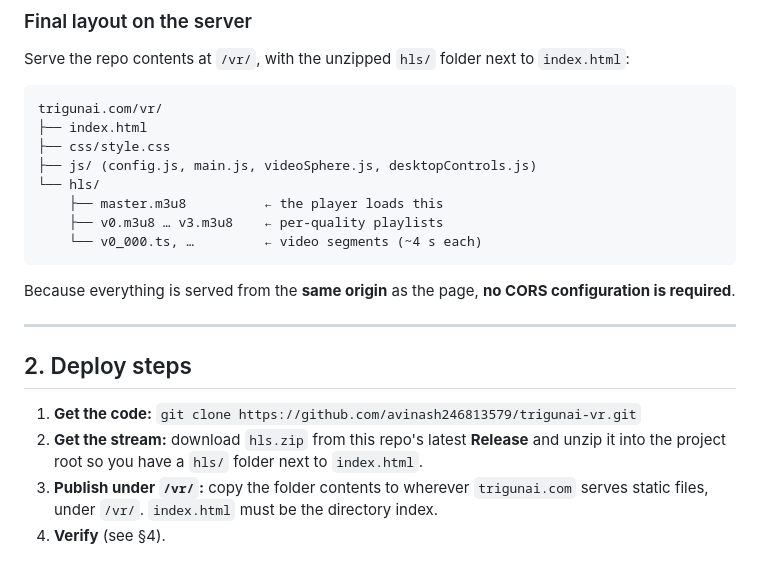
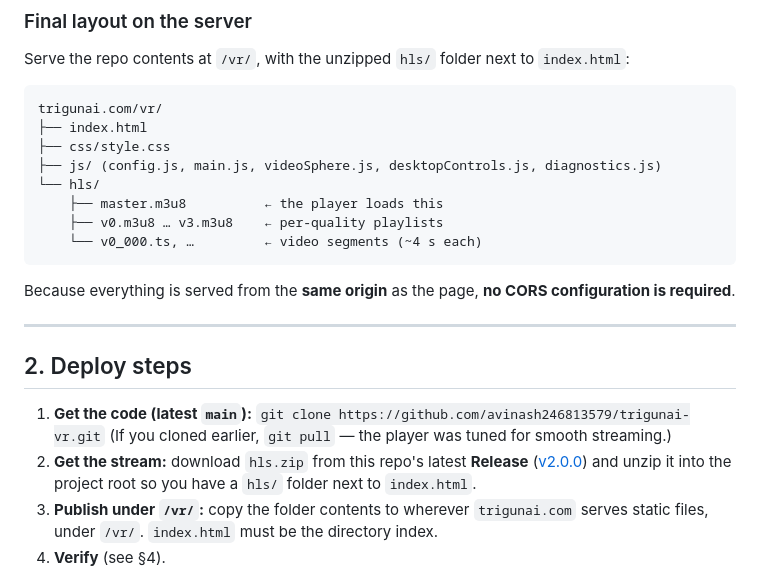
Before and after one commit to avinash246813579/trigunai-vr, a Markdown page: HANDOFF.md, the part around the change. Rendered like a GitHub page.

Commit message:
Docs: HANDOFF — list diagnostics.js, point to latest main + v2.0.0
Co-Authored-By: Claude Opus 4.8 <noreply@anthropic.com>

```diff
--- a/HANDOFF.md
+++ b/HANDOFF.md
@@ -39,7 +39,7 @@ Serve the repo contents at `/vr/`, with the unzipped `hls/` folder next to
 trigunai.com/vr/
 ├── index.html
 ├── css/style.css
-├── js/ (config.js, main.js, videoSphere.js, desktopControls.js)
+├── js/ (config.js, main.js, videoSphere.js, desktopControls.js, diagnostics.js)
 └── hls/
     ├── master.m3u8          ← the player loads this
     ├── v0.m3u8 … v3.m3u8    ← per-quality playlists
@@ -53,9 +53,13 @@ configuration is required**.
 
 ## 2. Deploy steps
 
-1. **Get the code:** `git clone https://github.com/avinash246813579/trigunai-vr.git`
-2. **Get the stream:** download `hls.zip` from this repo's latest **Release** and
-   unzip it into the project root so you have a `hls/` folder next to `index.html`.
+1. **Get the code (latest `main`):**
+   `git clone https://github.com/avinash246813579/trigunai-vr.git`
+   (If you cloned earlier, `git pull` — the player was tuned for smooth streaming.)
+2. **Get the stream:** download `hls.zip` from this repo's latest **Release**
+   ([v2.0.0](https://github.com/avinash246813579/trigunai-vr/releases/tag/v2.0.0))
+   and unzip it into the project root so you have a `hls/` folder next to
+   `index.html`.
 3. **Publish under `/vr/`:** copy the folder contents to wherever `trigunai.com`
    serves static files, under `/vr/`. `index.html` must be the directory index.
 4. **Verify** (see §4).
```
